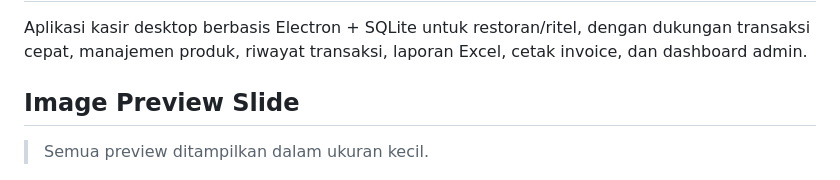
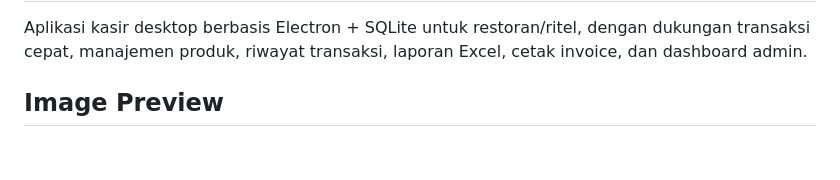
Before and after one commit to zufarrizal/pos-electron, a Markdown page: README.md, the part around the change. Drawn GitHub-style; blank space fills up the shorter version.

```diff
--- a/README.md
+++ b/README.md
@@ -2,9 +2,7 @@
 
 Aplikasi kasir desktop berbasis Electron + SQLite untuk restoran/ritel, dengan dukungan transaksi cepat, manajemen produk, riwayat transaksi, laporan Excel, cetak invoice, dan dashboard admin.
 
-## Image Preview Slide
-
-> Semua preview ditampilkan dalam ukuran kecil.
+## Image Preview
 
 <p align="center">
   <img src="./image%20preview/Screenshot%202026-02-14%20150539.png" alt="Preview 1" width="24%" />
```
